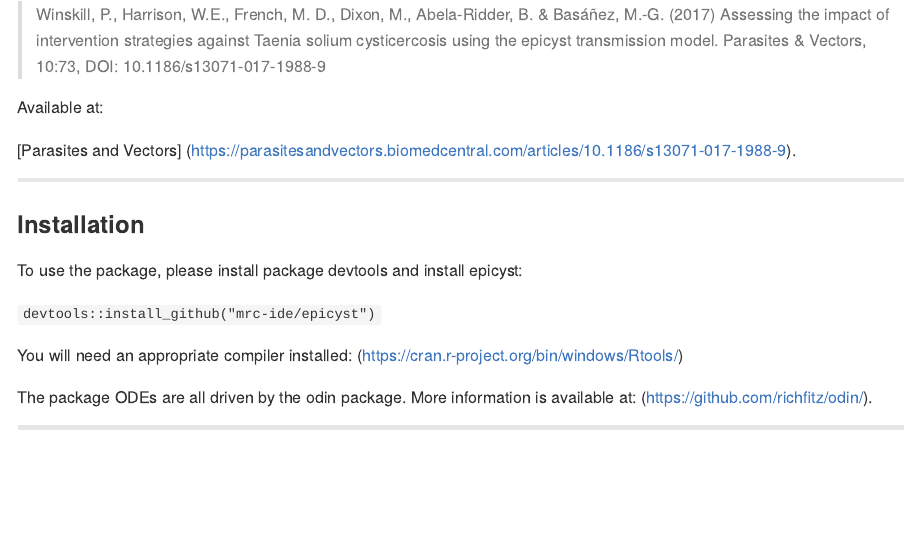
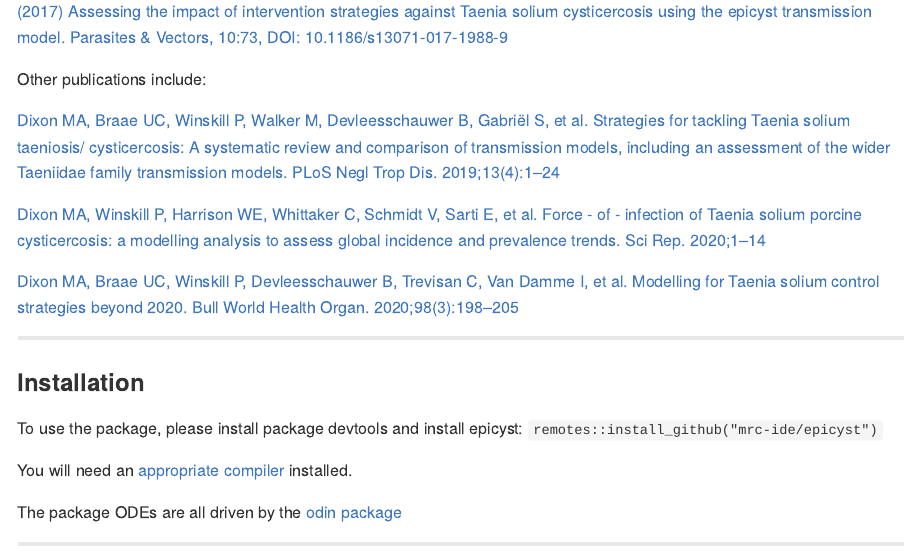
Before and after one commit to mrc-ide/epicyst, an R Markdown document (README.Rmd): the page in a window 1100 px wide, from 280 px down before the commit and from 260 px down after it. The pictures show the output file README.md that the author committed with the source, drawn offline in the style of GitHub; badge pictures from the web are left out.

Commit message:
Update readme links

```diff
--- a/README.Rmd
+++ b/README.Rmd
@@ -23,25 +23,26 @@ output: github_document
 A deterministic, compartmental model of the Cysticercosis disease system.
 
 For full model details please see:
+[Winskill, P., Harrison, W.E., French, M. D., Dixon, M., Abela-Ridder, B. & Basáñez, M.-G. (2017) Assessing the impact of intervention strategies against Taenia solium cysticercosis using the epicyst transmission model. Parasites & Vectors, 10:73, DOI: 10.1186/s13071-017-1988-9](https://parasitesandvectors.biomedcentral.com/articles/10.1186/s13071-017-1988-9)
 
-> Winskill, P., Harrison, W.E., French, M. D., Dixon, M., Abela-Ridder, B. & Basáñez, M.-G. (2017) Assessing the impact of intervention strategies against Taenia solium cysticercosis using the epicyst transmission model. Parasites & Vectors, 10:73, DOI: 10.1186/s13071-017-1988-9
+Other publications include:
 
-Available at:
+[Dixon MA, Braae UC, Winskill P, Walker M, Devleesschauwer B, Gabriël S, et al. Strategies for tackling Taenia solium taeniosis/ cysticercosis: A systematic review and comparison of transmission models, including an assessment of the wider Taeniidae family transmission models. PLoS Negl Trop Dis. 2019;13(4):1–24](https://journals.plos.org/plosntds/article?id=10.1371/journal.pntd.0007301)
 
-[Parasites and Vectors] (https://parasitesandvectors.biomedcentral.com/articles/10.1186/s13071-017-1988-9).
+[Dixon MA, Winskill P, Harrison WE, Whittaker C, Schmidt V, Sarti E, et al. Force ‑ of ‑ infection of Taenia solium porcine cysticercosis: a modelling analysis to assess global incidence and prevalence trends. Sci Rep. 2020;1–14](https://doi.org/10.1038/s41598-020-74007-x)
+
+[Dixon MA, Braae UC, Winskill P, Devleesschauwer B, Trevisan C, Van Damme I, et al. Modelling for Taenia solium control strategies beyond 2020. Bull World Health Organ. 2020;98(3):198–205](https://apps.who.int/iris/handle/10665/331383)
 
 -----
 
 ### Installation
 To use the package, please install package devtools and install epicyst:
+`remotes::install_github("mrc-ide/epicyst")`
 
-`devtools::install_github("mrc-ide/epicyst")`
+You will need an [appropriate compiler](https://cran.r-project.org/bin/windows/Rtools/) installed.
 
-You will need an appropriate compiler installed:
-(https://cran.r-project.org/bin/windows/Rtools/)
+The package ODEs are all driven by the [odin package](https://mrc-ide.github.io/odin/)
 
-The package ODEs are all driven by the odin package. More information is available at:
-(https://github.com/richfitz/odin/).
 
 -----
 
```
Also changed, not shown: README.md, README.Rmd (2 more changed lines).
